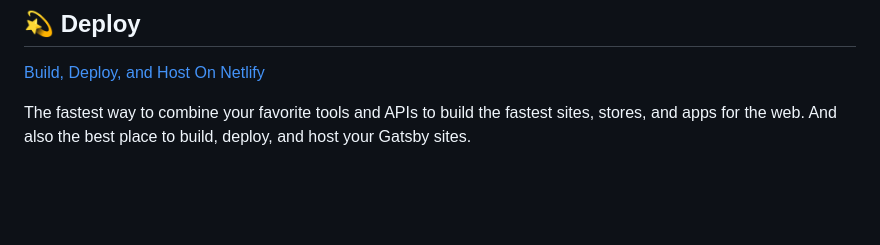
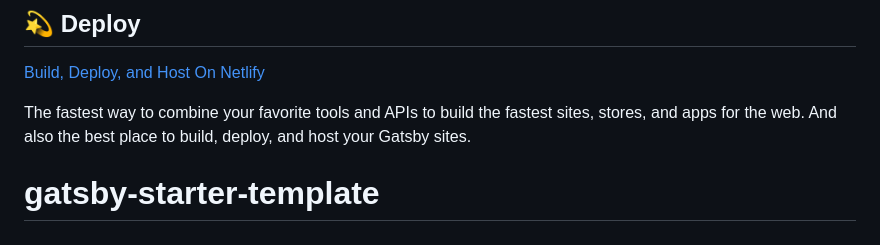
Before and after one commit to davidringram/gatsby-starter-template, a Markdown page: README.md, the part around the change. GitHub-like rendering; blank space fills up the shorter version.

```diff
--- a/README.md
+++ b/README.md
@@ -97,3 +97,4 @@ Looking for more guidance? Full documentation for Gatsby lives [on the website](
 The fastest way to combine your favorite tools and APIs to build the fastest sites, stores, and apps for the web. And also the best place to build, deploy, and host your Gatsby sites.
 
 <!-- AUTO-GENERATED-CONTENT:END -->
+# gatsby-starter-template
```
